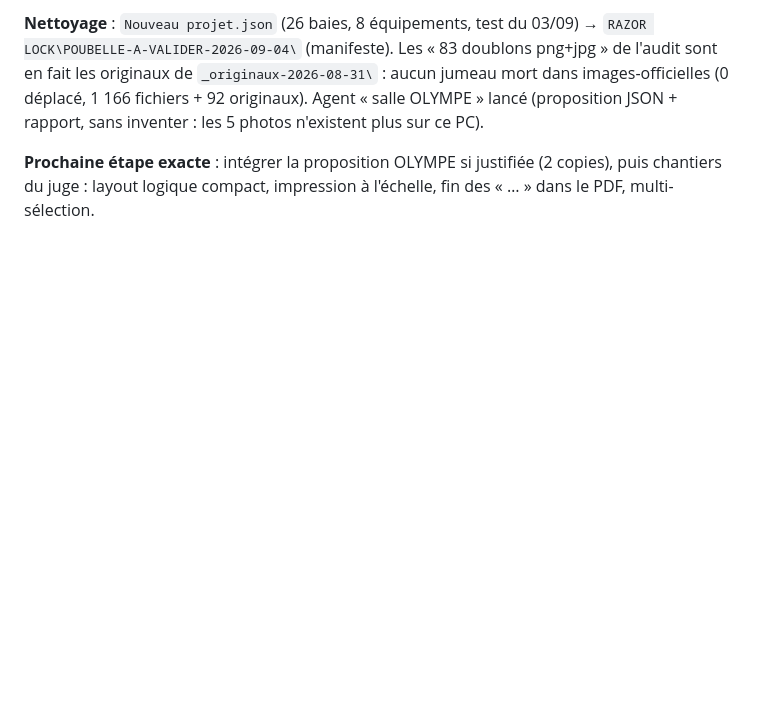
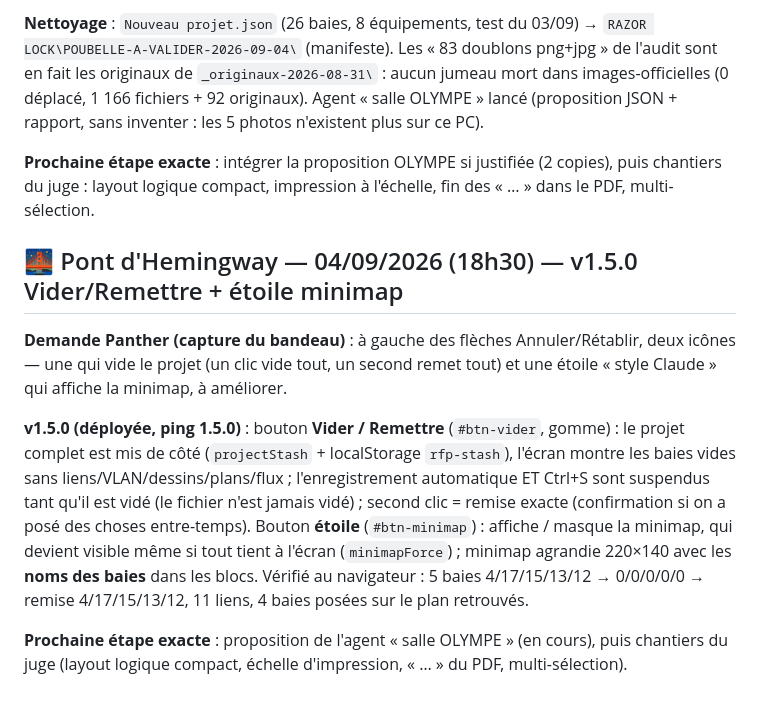
Before and after one commit to pantherusenetwork-ctrl/fng-legal, a Markdown page: rackforgeprime/00-CONTEXTE.md, the part around the change. Drawn GitHub-style; blank space fills up the shorter version.

Commit message:
Contexte : v1.5.0 (Vider/Remettre, etoile minimap)
Co-Authored-By: Claude Fable 5.1 <noreply@anthropic.com>

```diff
--- a/rackforgeprime/00-CONTEXTE.md
+++ b/rackforgeprime/00-CONTEXTE.md
@@ -596,3 +596,24 @@ inventer : les 5 photos n'existent plus sur ce PC).
 **Prochaine étape exacte** : intégrer la proposition OLYMPE si justifiée (2 copies),
 puis chantiers du juge : layout logique compact, impression à l'échelle, fin des
 « … » dans le PDF, multi-sélection.
+
+## 🌉 Pont d'Hemingway — 04/09/2026 (18h30) — v1.5.0 Vider/Remettre + étoile minimap
+
+**Demande Panther (capture du bandeau)** : à gauche des flèches Annuler/Rétablir,
+deux icônes — une qui vide le projet (un clic vide tout, un second remet tout) et
+une étoile « style Claude » qui affiche la minimap, à améliorer.
+
+**v1.5.0 (déployée, ping 1.5.0)** : bouton **Vider / Remettre** (`#btn-vider`,
+gomme) : le projet complet est mis de côté (`projectStash` + localStorage
+`rfp-stash`), l'écran montre les baies vides sans liens/VLAN/dessins/plans/flux ;
+l'enregistrement automatique ET Ctrl+S sont suspendus tant qu'il est vidé (le
+fichier n'est jamais vidé) ; second clic = remise exacte (confirmation si on a
+posé des choses entre-temps). Bouton **étoile** (`#btn-minimap`) : affiche /
+masque la minimap, qui devient visible même si tout tient à l'écran
+(`minimapForce`) ; minimap agrandie 220×140 avec les **noms des baies** dans les
+blocs. Vérifié au navigateur : 5 baies 4/17/15/13/12 → 0/0/0/0/0 → remise
+4/17/15/13/12, 11 liens, 4 baies posées sur le plan retrouvés.
+
+**Prochaine étape exacte** : proposition de l'agent « salle OLYMPE » (en cours),
+puis chantiers du juge (layout logique compact, échelle d'impression, « … » du PDF,
+multi-sélection).
```
